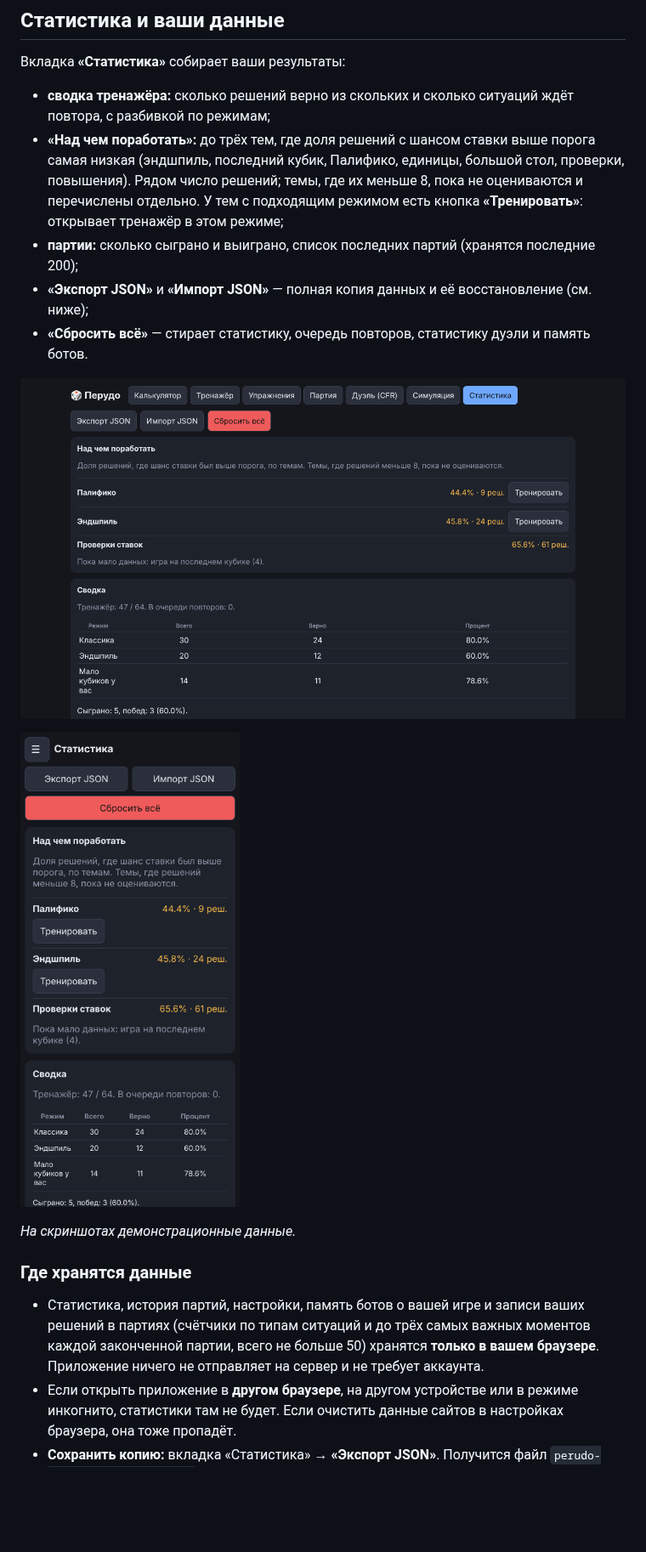
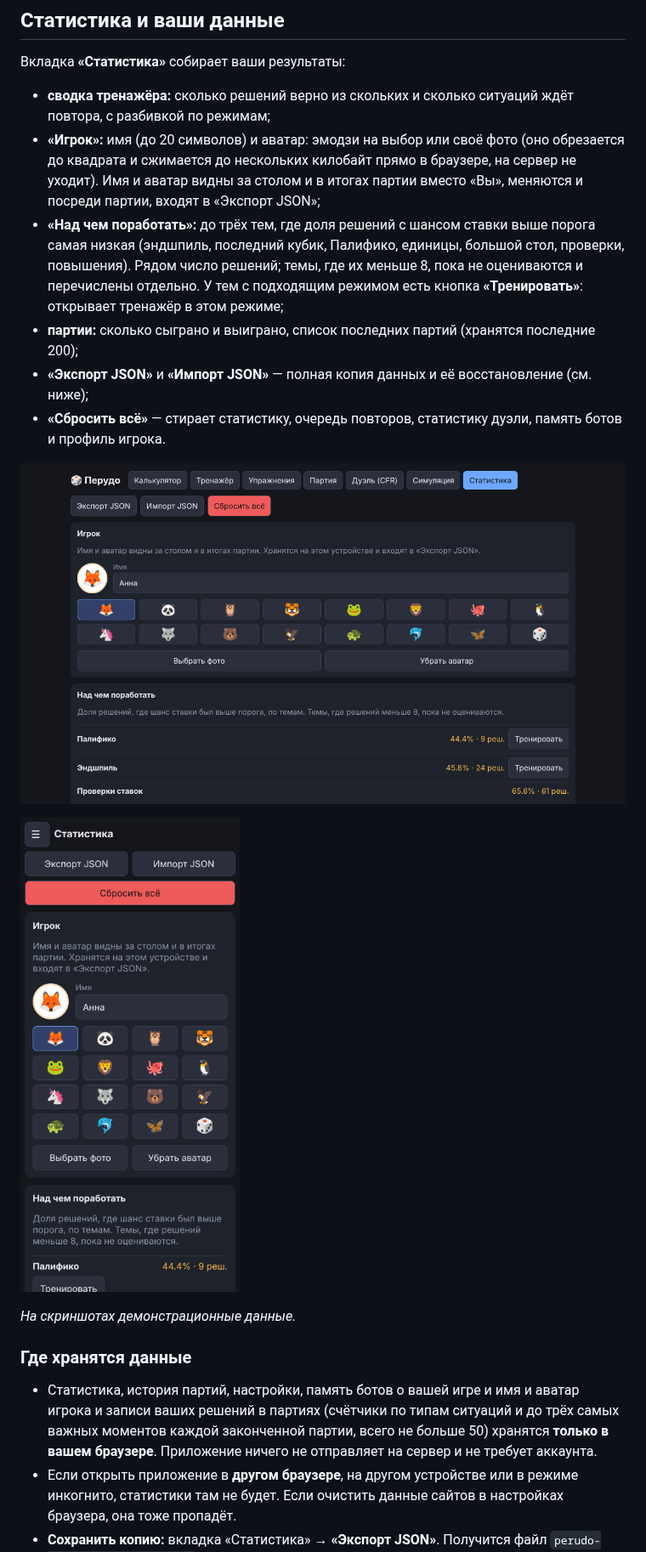
Before and after one commit to Wwwoper/perudo-trainer, a Markdown page: README.md, the part around one of its changes. Shown at 85% size. Rendered like a GitHub page; pictures changed too: docs/img/stats-desktop.png, docs/img/stats-phone.png; blank space fills up the shorter version.

Commit message:
Профиль игрока: блок «Игрок» в статистике, имя и аватар за столом

```diff
--- a/README.md
+++ b/README.md
@@ -280,10 +280,11 @@
 Вкладка **«Статистика»** собирает ваши результаты:
 
 - **сводка тренажёра:** сколько решений верно из скольких и сколько ситуаций ждёт повтора, с разбивкой по режимам;
+- **«Игрок»:** имя (до 20 символов) и аватар: эмодзи на выбор или своё фото (оно обрезается до квадрата и сжимается до нескольких килобайт прямо в браузере, на сервер не уходит). Имя и аватар видны за столом и в итогах партии вместо «Вы», меняются и посреди партии, входят в «Экспорт JSON»;
 - **«Над чем поработать»:** до трёх тем, где доля решений с шансом ставки выше порога самая низкая (эндшпиль, последний кубик, Палифико, единицы, большой стол, проверки, повышения). Рядом число решений; темы, где их меньше 8, пока не оцениваются и перечислены отдельно. У тем с подходящим режимом есть кнопка **«Тренировать»**: открывает тренажёр в этом режиме;
 - **партии:** сколько сыграно и выиграно, список последних партий (хранятся последние 200);
 - **«Экспорт JSON»** и **«Импорт JSON»** — полная копия данных и её восстановление (см. ниже);
-- **«Сбросить всё»** — стирает статистику, очередь повторов, статистику дуэли и память ботов.
+- **«Сбросить всё»** — стирает статистику, очередь повторов, статистику дуэли, память ботов и профиль игрока.
 
 ![Статистика](docs/img/stats-desktop.png)
 
@@ -293,7 +294,7 @@
 
 ### Где хранятся данные
 
-- Статистика, история партий, настройки, память ботов о вашей игре и записи ваших решений в партиях (счётчики по типам ситуаций и до трёх самых важных моментов каждой законченной партии, всего не больше 50) хранятся **только в вашем браузере**. Приложение ничего не отправляет на сервер и не требует аккаунта.
+- Статистика, история партий, настройки, память ботов о вашей игре и имя и аватар игрока и записи ваших решений в партиях (счётчики по типам ситуаций и до трёх самых важных моментов каждой законченной партии, всего не больше 50) хранятся **только в вашем браузере**. Приложение ничего не отправляет на сервер и не требует аккаунта.
 - Если открыть приложение в **другом браузере**, на другом устройстве или в режиме инкогнито, статистики там не будет. Если очистить данные сайтов в настройках браузера, она тоже пропадёт.
 - **Сохранить копию:** вкладка «Статистика» → **«Экспорт JSON»**. Получится файл `perudo-backup-ГГГГ-ММ-ДД.json` со всеми данными: статистикой тренажёра, очередью повторов, историей партий и разборами, статистикой дуэли, настройками, профилем, прогрессом обучения, характерами и памятью ботов.
 - **Восстановить копию:** «Статистика» → **«Импорт JSON»** → выберите файл. Приложение проверит файл и спросит подтверждение: текущие данные **заменяются** данными из копии, после чего страница перезагружается. Если файл чужой, повреждён или сделан более новой версией, будет понятное сообщение, а ваши данные не изменятся. Файлы старого формата (версия 1) тоже читаются.
```
Also changed, not shown: other parts of README.md (+2 -1 lines), 14 other files.
